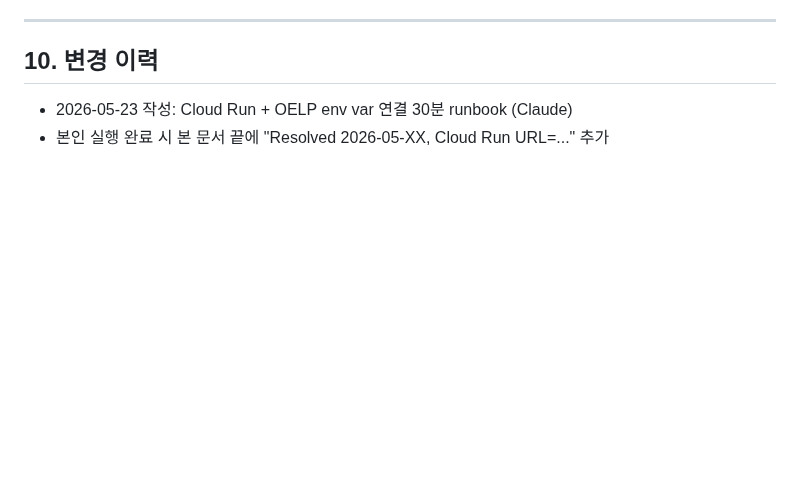
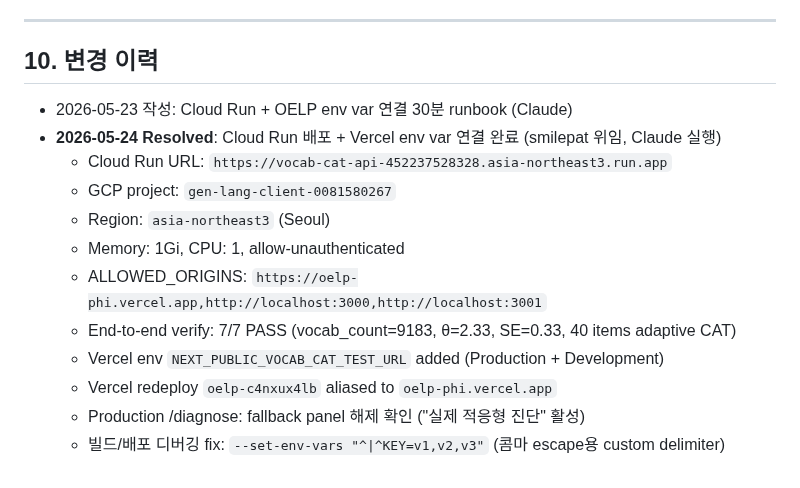
Before and after one commit to smilepat/myprojects, a Markdown page: docs/03-analysis/vocab-cat-test-cloudrun-runbook.md, the part around the change. Drawn GitHub-style; blank space fills up the shorter version.

Commit message:
docs(analysis): Cloud Run runbook §10 변경이력 — Resolved 2026-05-24
배포 완료 기록:
- Service URL: vocab-cat-api-452237528328.asia-northeast3.run.app
- GCP project gen-lang-client-0081580267, region asia-northeast3
- Memory 1Gi, CPU 1, allow-unauthenticated
- ALLOWED_ORIGINS: oelp-phi.vercel.app + localhost:3000/3001
- Verify 7/7 PASS (vocab_count=9183, θ=2.33 adaptive CAT)
- Vercel env Production + Development connected, redeploy aliased
- 디버깅 메모: --set-env-vars "^|^KEY=v1,v2,v3" (콤마 escape용 custom delimiter)

```diff
--- a/docs/03-analysis/vocab-cat-test-cloudrun-runbook.md
+++ b/docs/03-analysis/vocab-cat-test-cloudrun-runbook.md
@@ -185,4 +185,14 @@ https://console.cloud.google.com/run/detail/asia-northeast3/vocab-cat-api/metric
 ## 10. 변경 이력
 
 - 2026-05-23 작성: Cloud Run + OELP env var 연결 30분 runbook (Claude)
-- 본인 실행 완료 시 본 문서 끝에 "Resolved 2026-05-XX, Cloud Run URL=..." 추가
+- **2026-05-24 Resolved**: Cloud Run 배포 + Vercel env var 연결 완료 (smilepat 위임, Claude 실행)
+  - Cloud Run URL: `https://vocab-cat-api-452237528328.asia-northeast3.run.app`
+  - GCP project: `gen-lang-client-0081580267`
+  - Region: `asia-northeast3` (Seoul)
+  - Memory: 1Gi, CPU: 1, allow-unauthenticated
+  - ALLOWED_ORIGINS: `https://oelp-phi.vercel.app,http://localhost:3000,http://localhost:3001`
+  - End-to-end verify: 7/7 PASS (vocab_count=9183, θ=2.33, SE=0.33, 40 items adaptive CAT)
+  - Vercel env `NEXT_PUBLIC_VOCAB_CAT_TEST_URL` added (Production + Development)
+  - Vercel redeploy `oelp-c4nxux4lb` aliased to `oelp-phi.vercel.app`
+  - Production /diagnose: fallback panel 해제 확인 ("실제 적응형 진단" 활성)
+  - 빌드/배포 디버깅 fix: `--set-env-vars "^|^KEY=v1,v2,v3"` (콤마 escape용 custom delimiter)
```
